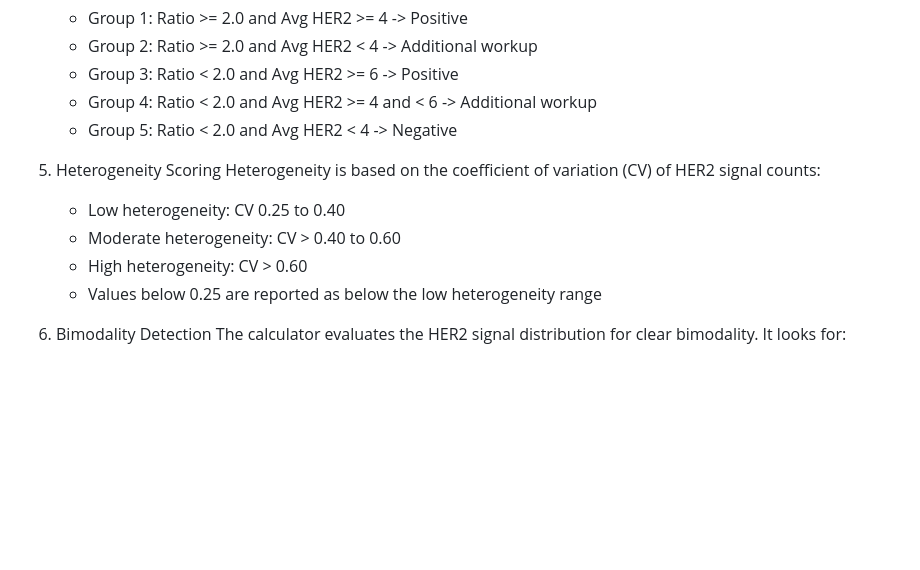
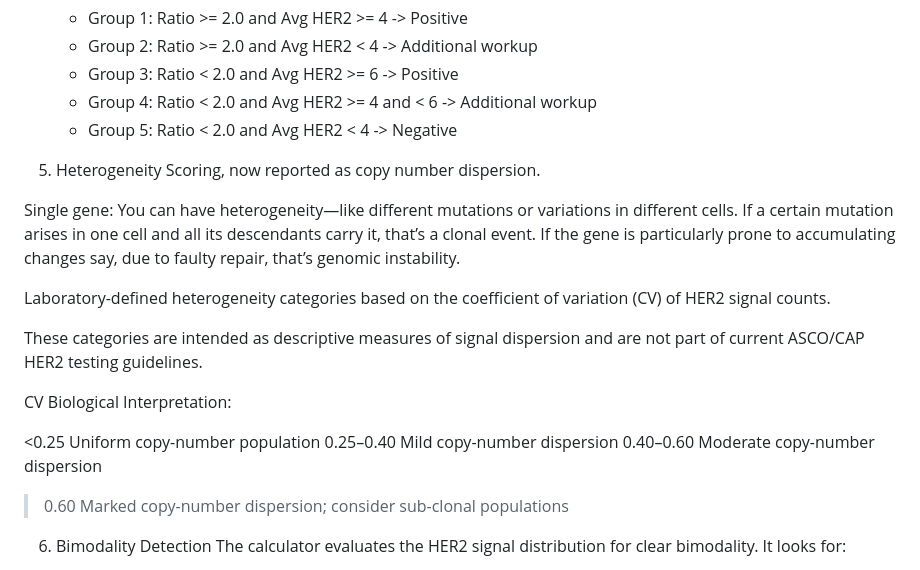
Before and after one commit to RSiderits/HER2_FISH, a Markdown page: README.md, the part around one of its changes. Drawn GitHub-style; blank space fills up the shorter version.

```diff
--- a/README.md
+++ b/README.md
@@ -35,12 +37,23 @@ Core Functions
    - Group 4: Ratio < 2.0 and Avg HER2 >= 4 and < 6 -> Additional workup
    - Group 5: Ratio < 2.0 and Avg HER2 < 4 -> Negative
 
-5. Heterogeneity Scoring
-   Heterogeneity is based on the coefficient of variation (CV) of HER2 signal counts:
-   - Low heterogeneity: CV 0.25 to 0.40
-   - Moderate heterogeneity: CV > 0.40 to 0.60
-   - High heterogeneity: CV > 0.60
-   - Values below 0.25 are reported as below the low heterogeneity range
+5. Heterogeneity Scoring, now reported as copy number dispersion.
+
+Single gene: You can have heterogeneity—like different mutations or variations in different cells.
+If a certain mutation arises in one cell and all its descendants carry it, that’s a clonal event.
+If the gene is particularly prone to accumulating changes say, due to faulty repair, that’s genomic instability.
+
+Laboratory-defined heterogeneity categories based on the coefficient of variation (CV) of HER2 signal counts.
+
+These categories are intended as descriptive measures of signal dispersion and are not part of
+current ASCO/CAP HER2 testing guidelines.
+
+CV Biological Interpretation:
+
+<0.25 Uniform copy-number population
+0.25–0.40 Mild copy-number dispersion
+0.40–0.60 Moderate copy-number dispersion
+>0.60 Marked copy-number dispersion; consider sub-clonal populations
 
 6. Bimodality Detection
    The calculator evaluates the HER2 signal distribution for clear bimodality.
```
Also changed, not shown: other parts of README.md (+3 -1 lines).
